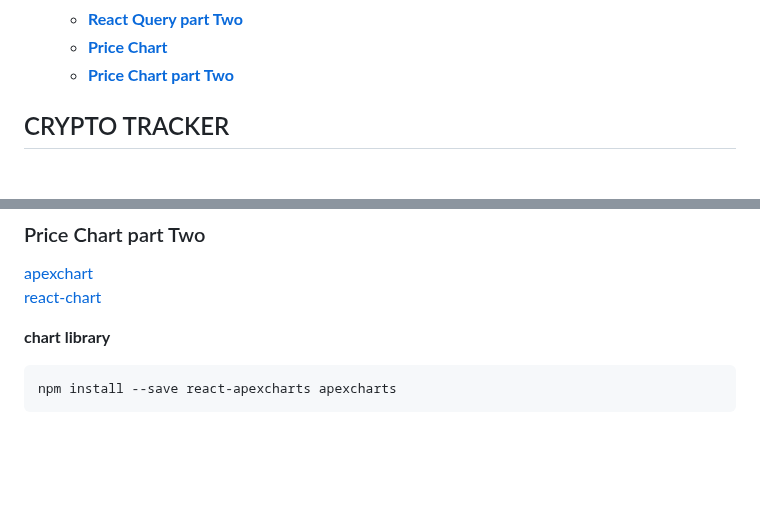
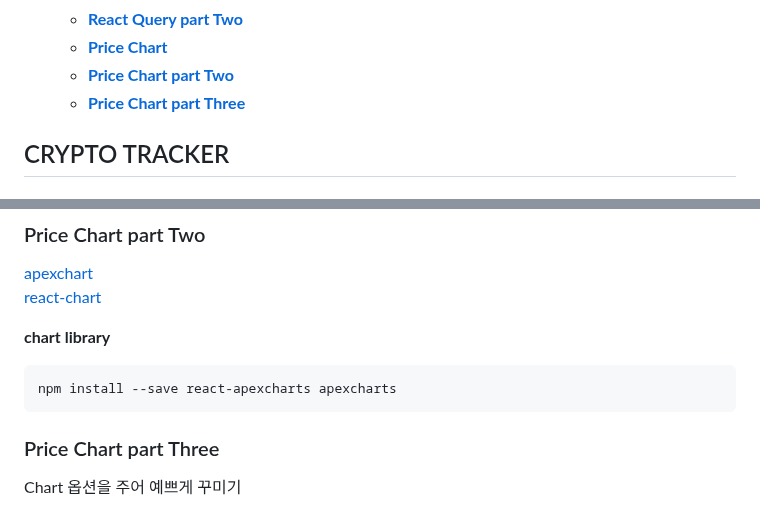
Before and after one commit to haeyonghahn/react-masterclass, a Markdown page: README.md, 2 parts joined by grey strips. Drawn GitHub-style; blank space fills up the shorter version.

````diff
--- a/README.md
+++ b/README.md
@@ -15,6 +15,7 @@
     * **[React Query part Two](#react-query-part-two)**
     * **[Price Chart](#price-chart)**
     * **[Price Chart part Two](#price-chart-part-two)**
+    * **[Price Chart part Three](#price-chart-part-three)**
 
 ## CRYPTO TRACKER
 ### Setup
@@ -393,3 +394,6 @@ __chart library__
 ```
 npm install --save react-apexcharts apexcharts
 ```
+
+### Price Chart part Three
+Chart 옵션을 주어 예쁘게 꾸미기
````
